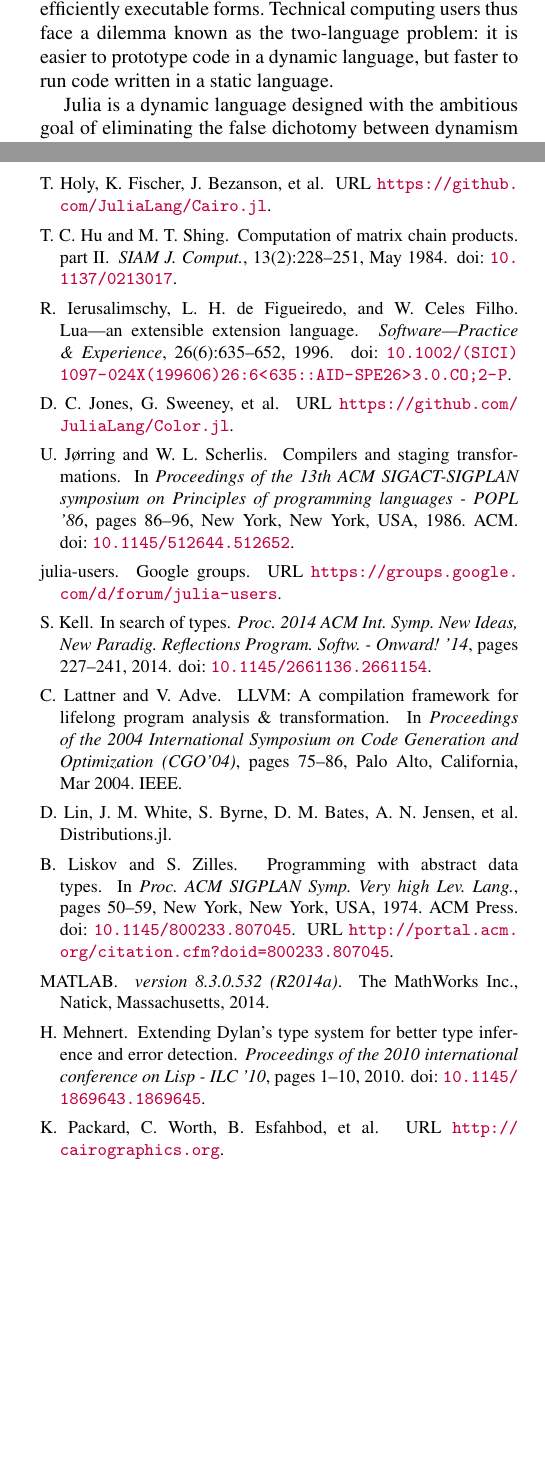
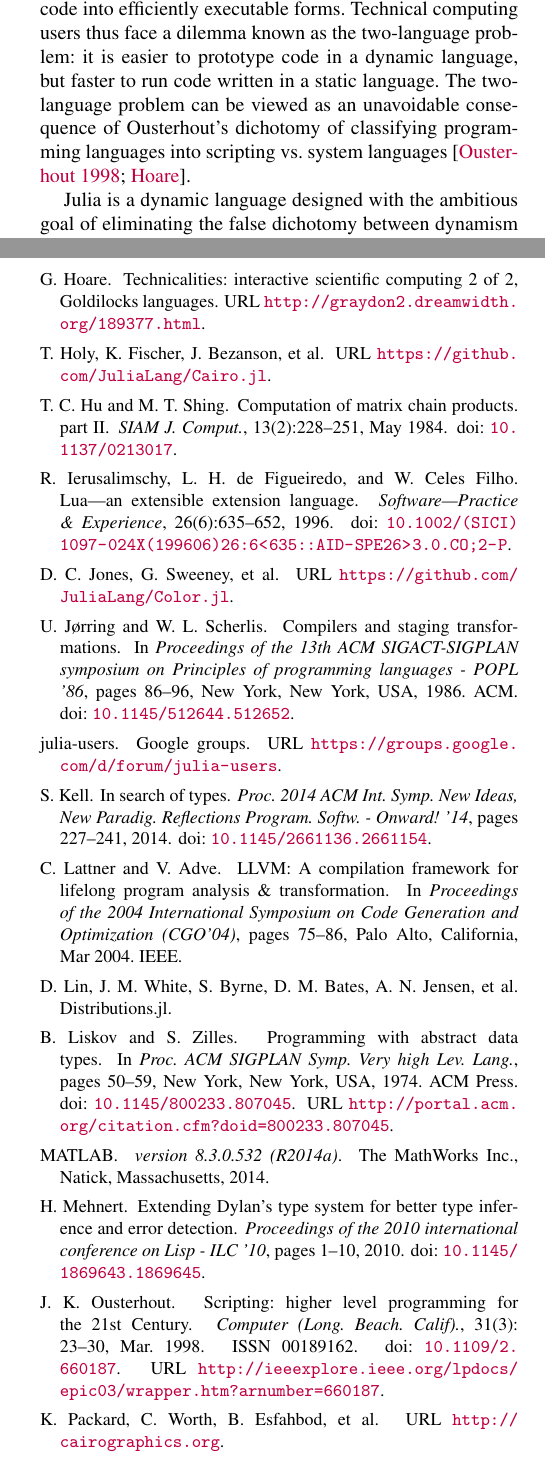
Before and after one commit to jiahao/julia-type-system, a LaTeX paper (pldi2015/pldi2015.tex, which reads pldi2015/pldi2015.bib): two parts of the columns of pages 2 and 13 of 14, joined at a grey line, cut so that both start at the same text, the shorter picture padded with empty space. Compiled offline with pdfLaTeX; a missing font is replaced by an installed copy or a similar font.

Commit message:
Add Ousterhout's dichotomy

```diff
--- a/pldi2015/pldi2015.bib
+++ b/pldi2015/pldi2015.bib
@@ -412,3 +412,19 @@
 url = {http://arxiv.org/abs/1411.1607},
 year = {2014}
 }
+@article{Ousterhout1998,
+author = {Ousterhout, John K},
+doi = {10.1109/2.660187},
+file = {:Users/jiahao/Documents/Mendeley Desktop/Ousterhout/Computer/Ousterhout - 1998 - Scripting higher level programming for the 21st Century.pdf:pdf},
+issn = {00189162},
+journal = {Computer (Long. Beach. Calif).},
+keywords = {Ousterhout's dichotomy},
+mendeley-tags = {Ousterhout's dichotomy},
+month = mar,
+number = {3},
+pages = {23--30},
+title = {{Scripting: higher level programming for the 21st Century}},
+url = {http://ieeexplore.ieee.org/lpdocs/epic03/wrapper.htm?arnumber=660187},
+volume = {31},
+year = {1998}
+}
--- a/pldi2015/pldi2015.tex
+++ b/pldi2015/pldi2015.tex
@@ -120,7 +120,9 @@
 for implementers to transform code into efficiently executable forms. Technical
 computing users thus face a dilemma known as the two-language problem: it is
 easier to prototype code in a dynamic language, but faster to run code written
-in a static language.
+in a static language. The two-language problem can be viewed as an unavoidable
+consequence of Ousterhout's dichotomy of classifying programming languages into
+scripting vs.\ system languages~\cite{Ousterhout1998,Hoare2014}.
 
 Julia is a dynamic language designed with the ambitious goal of eliminating the
 false dichotomy between dynamism and speed~\cite{Bezanson2012,Bezanson2014b}.
```
Also changed, not shown: pldi2015/websites.bib (+6 -0 lines).
